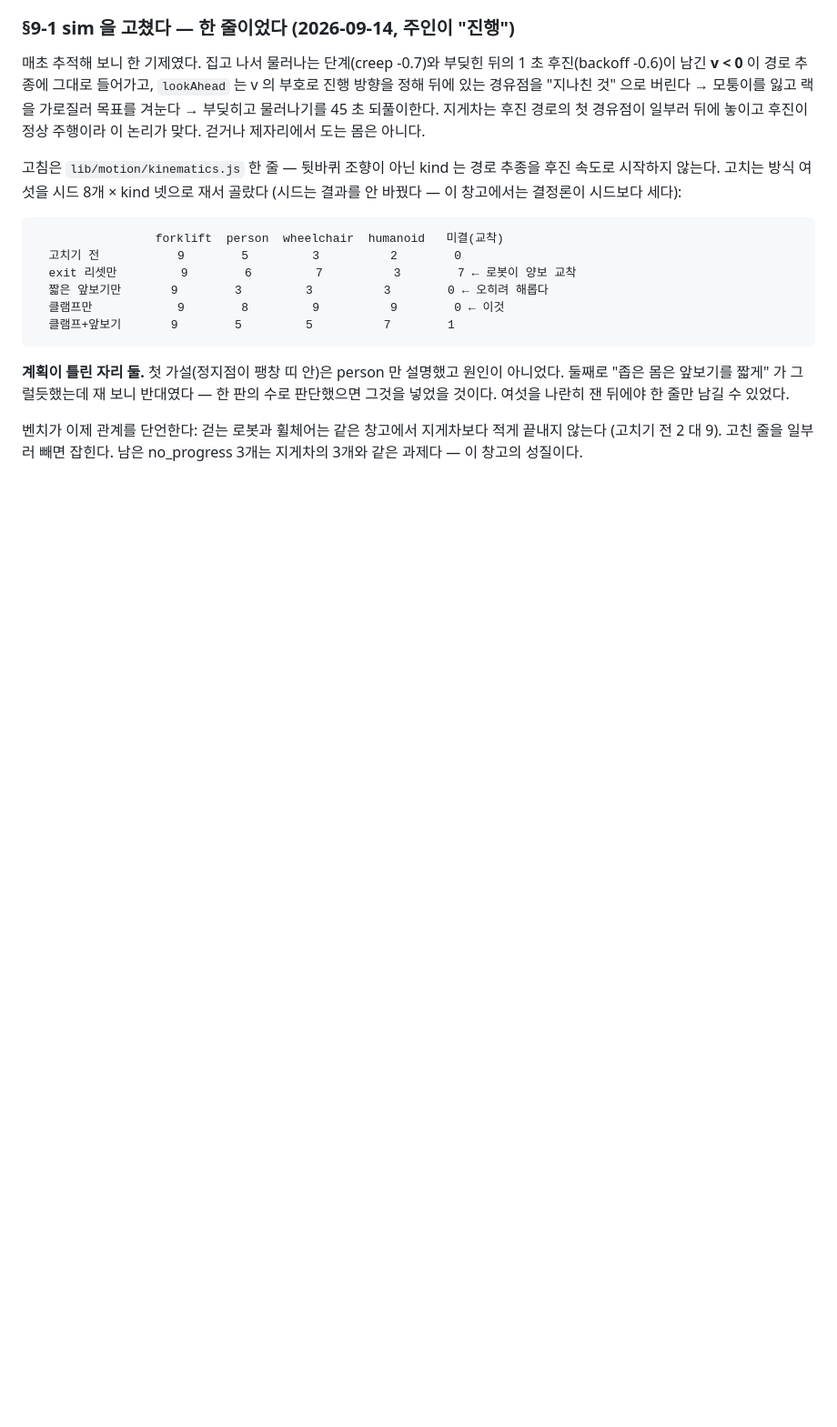
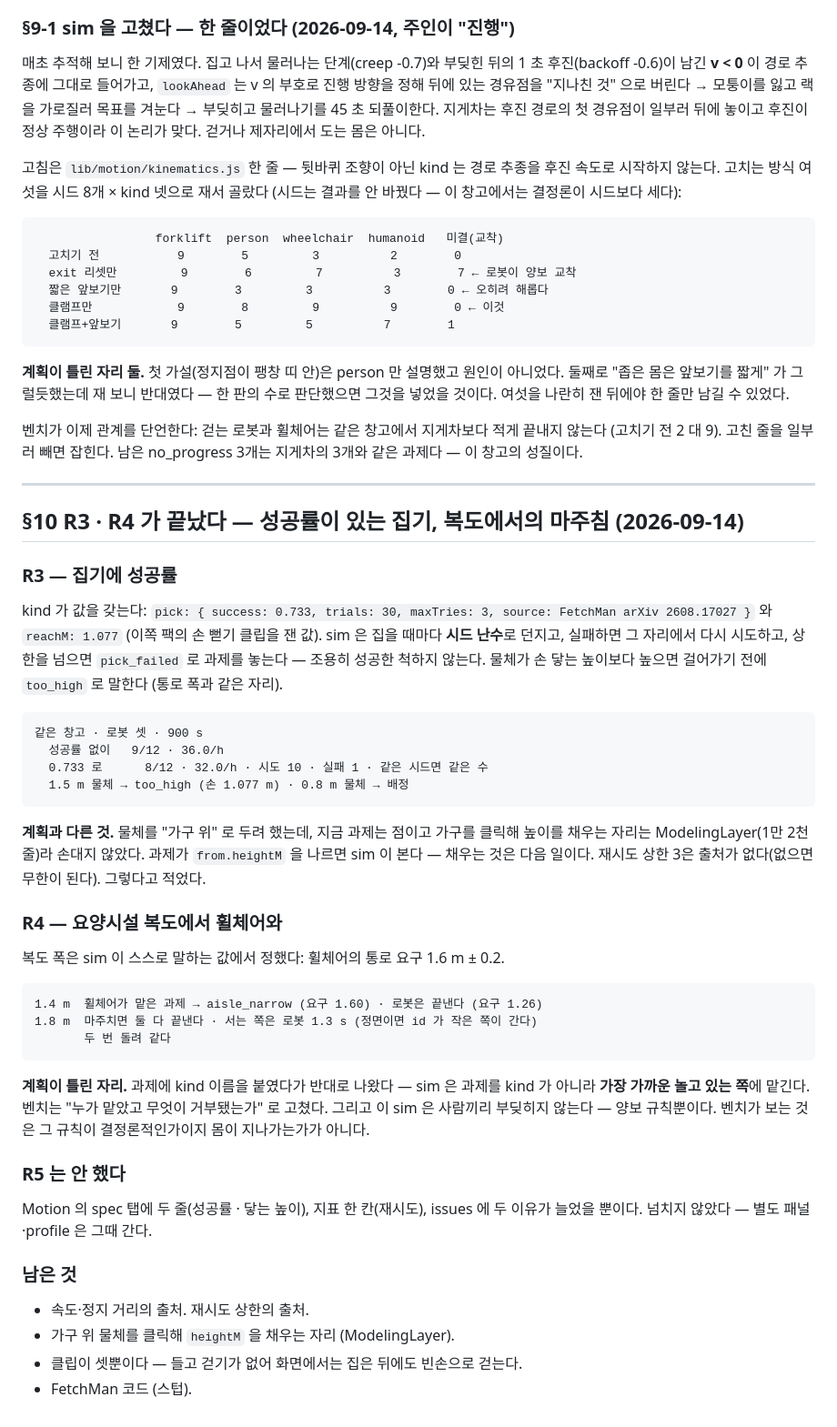
Before and after one commit to indoorlabs/peoplemaker, a Markdown page: docs/plan-humanoid-ko.md, the part around the change. Shown at 91% size. Rendered like a GitHub page; blank space fills up the shorter version.

Commit message:
R3 · R4 가 끝났다 — 성공률이 있는 집기, 요양시설 복도에서의 마주침
spacemaker 의 humanoid_g1 kind 가 집기 성공률(FetchMan 73.3%, n=30, 상한 3)과
손 닿는 높이(이쪽 팩이 잰 1.077m)를 갖는다. sim 은 시드 난수로 던지고, 실패
하면 다시 시도하고, 상한을 넘으면 pick_failed 로 놓는다. 물체가 높으면
걸어가기 전에 too_high 로 말한다.

  성공률 없이 9/12 · 36.0/h → 0.733 로 8/12 · 32.0/h (시도 10 · 실패 1)
  복도 1.4m: 휠체어가 맡은 과제 aisle_narrow · 로봇은 끝낸다
  복도 1.8m: 마주쳐도 둘 다 끝내고 서는 쪽(로봇 1.3s)이 두 번 돌려 같다

계획이 틀린 자리: 과제에 kind 이름을 붙였다가 반대로 나왔다 — sim 은 과제를
가장 가까운 노는 쪽에 맡긴다. 상한을 일부러 빼도 안 잡혀서(시드 7 판은 실패가
한 번뿐) 성공률 0 인 판을 벤치에 두었다. 가구를 클릭해 높이를 채우는 자리는
ModelingLayer 라 손대지 않았다 — 다음 일이다.

Co-Authored-By: Claude Fable 5.1 <noreply@anthropic.com>

````diff
--- a/docs/plan-humanoid-ko.md
+++ b/docs/plan-humanoid-ko.md
@@ -296,3 +296,54 @@ packs/unitree-g1   catalog · body 438KB · 먼 몸 116/83KB · 클립 3 · URDF
 벤치가 이제 관계를 단언한다: 걷는 로봇과 휠체어는 같은 창고에서 지게차보다
 적게 끝내지 않는다 (고치기 전 2 대 9). 고친 줄을 일부러 빼면 잡힌다.
 남은 no_progress 3개는 지게차의 3개와 같은 과제다 — 이 창고의 성질이다.
+
+---
+
+## §10 R3 · R4 가 끝났다 — 성공률이 있는 집기, 복도에서의 마주침 (2026-09-14)
+
+### R3 — 집기에 성공률
+
+kind 가 값을 갖는다: `pick: { success: 0.733, trials: 30, maxTries: 3, source: FetchMan
+arXiv 2608.17027 }` 와 `reachM: 1.077` (이쪽 팩의 손 뻗기 클립을 잰 값). sim 은
+집을 때마다 **시드 난수**로 던지고, 실패하면 그 자리에서 다시 시도하고, 상한을
+넘으면 `pick_failed` 로 과제를 놓는다 — 조용히 성공한 척하지 않는다. 물체가 손
+닿는 높이보다 높으면 걸어가기 전에 `too_high` 로 말한다 (통로 폭과 같은 자리).
+
+```
+같은 창고 · 로봇 셋 · 900 s
+  성공률 없이   9/12 · 36.0/h
+  0.733 로      8/12 · 32.0/h · 시도 10 · 실패 1 · 같은 시드면 같은 수
+  1.5 m 물체 → too_high (손 1.077 m) · 0.8 m 물체 → 배정
+```
+
+**계획과 다른 것.** 물체를 "가구 위" 로 두려 했는데, 지금 과제는 점이고 가구를
+클릭해 높이를 채우는 자리는 ModelingLayer(1만 2천 줄)라 손대지 않았다. 과제가
+`from.heightM` 을 나르면 sim 이 본다 — 채우는 것은 다음 일이다. 재시도 상한 3은
+출처가 없다(없으면 무한이 된다). 그렇다고 적었다.
+
+### R4 — 요양시설 복도에서 휠체어와
+
+복도 폭은 sim 이 스스로 말하는 값에서 정했다: 휠체어의 통로 요구 1.6 m ± 0.2.
+
+```
+1.4 m  휠체어가 맡은 과제 → aisle_narrow (요구 1.60) · 로봇은 끝낸다 (요구 1.26)
+1.8 m  마주치면 둘 다 끝낸다 · 서는 쪽은 로봇 1.3 s (정면이면 id 가 작은 쪽이 간다)
+       두 번 돌려 같다
+```
+
+**계획이 틀린 자리.** 과제에 kind 이름을 붙였다가 반대로 나왔다 — sim 은 과제를
+kind 가 아니라 **가장 가까운 놀고 있는 쪽**에 맡긴다. 벤치는 "누가 맡았고 무엇이
+거부됐는가" 로 고쳤다. 그리고 이 sim 은 사람끼리 부딪히지 않는다 — 양보 규칙뿐이다.
+벤치가 보는 것은 그 규칙이 결정론적인가이지 몸이 지나가는가가 아니다.
+
+### R5 는 안 했다
+
+Motion 의 spec 탭에 두 줄(성공률 · 닿는 높이), 지표 한 칸(재시도), issues 에
+두 이유가 늘었을 뿐이다. 넘치지 않았다 — 별도 패널·profile 은 그때 간다.
+
+### 남은 것
+
+- 속도·정지 거리의 출처. 재시도 상한의 출처.
+- 가구 위 물체를 클릭해 `heightM` 을 채우는 자리 (ModelingLayer).
+- 클립이 셋뿐이다 — 들고 걷기가 없어 화면에서는 집은 뒤에도 빈손으로 걷는다.
+- FetchMan 코드 (스텁).
````
